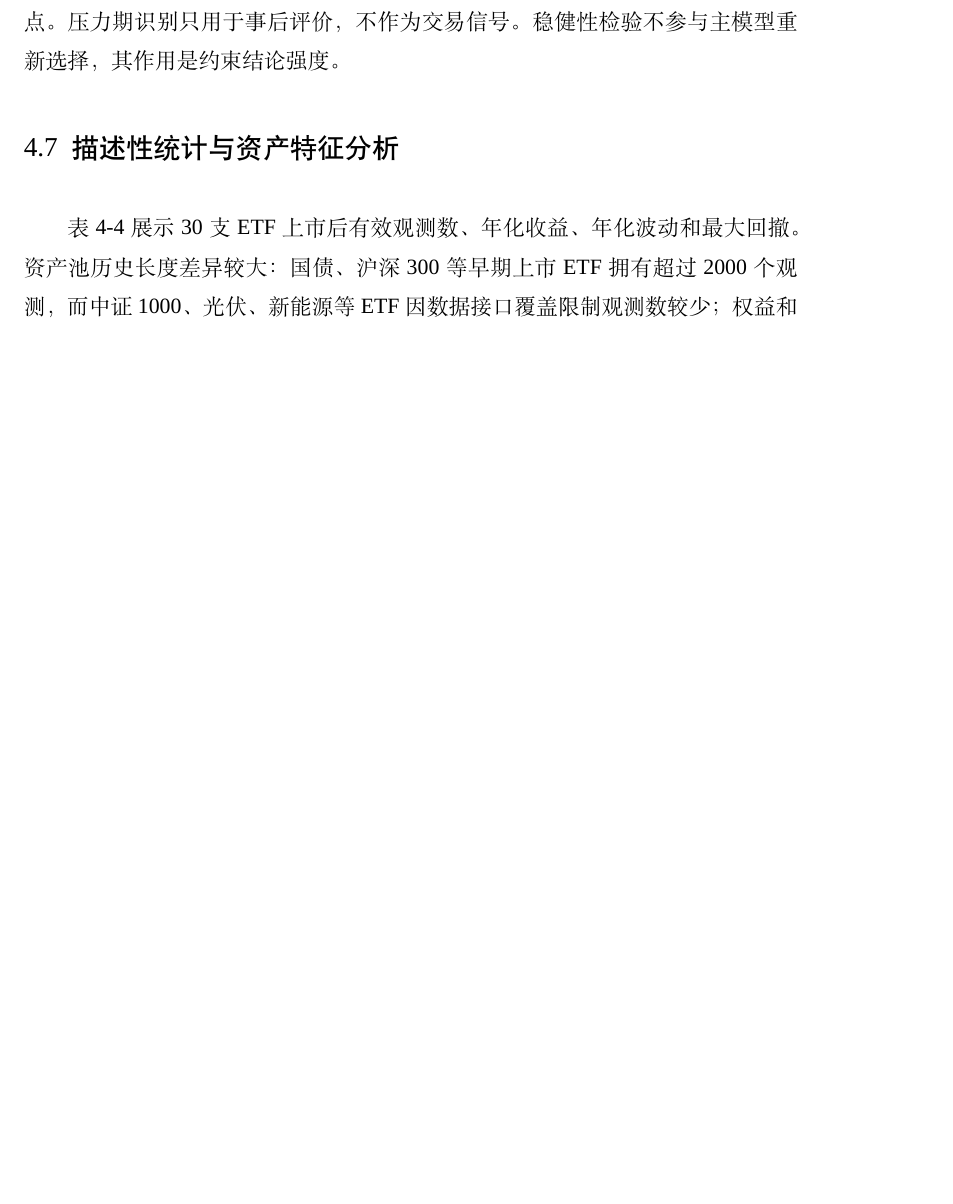
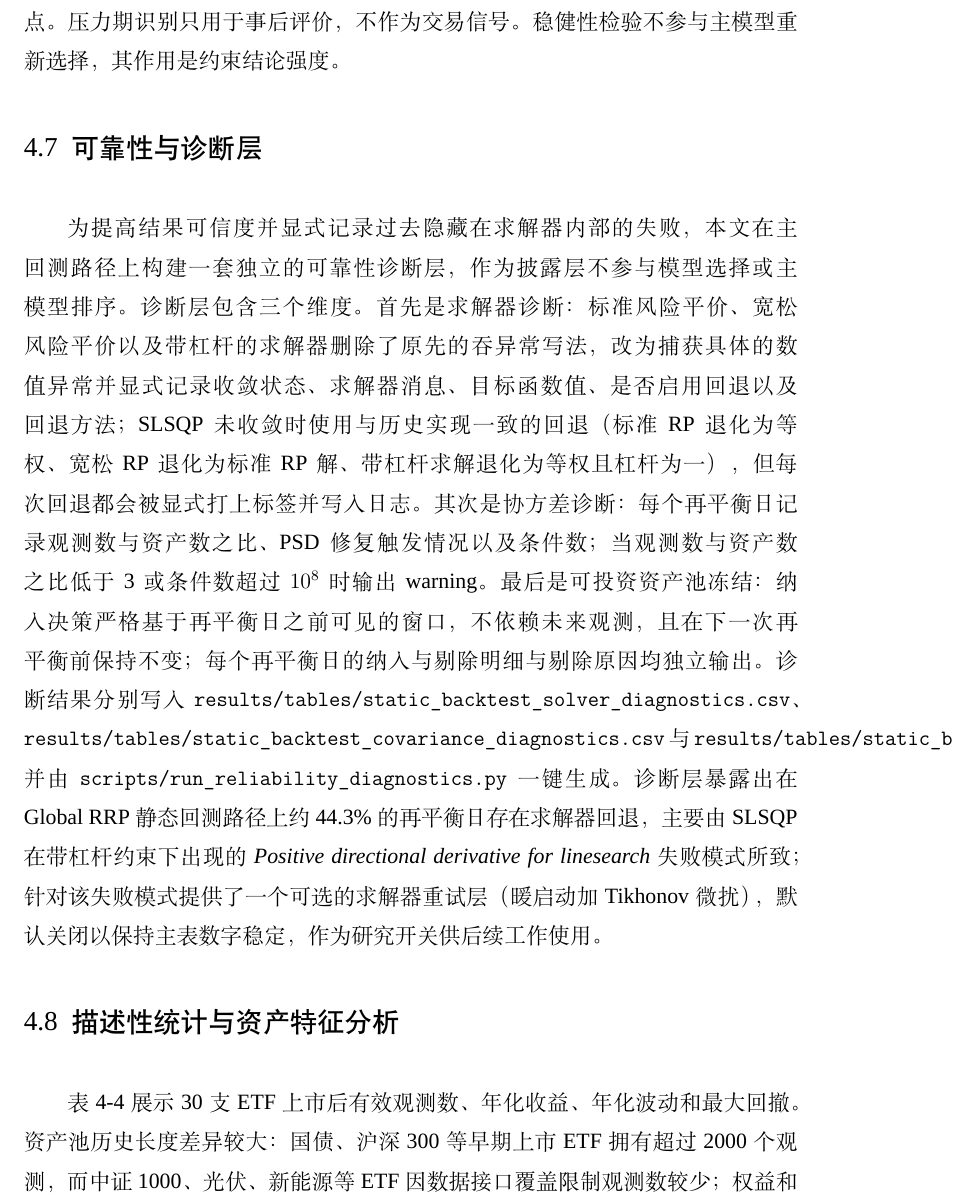
Before and after one commit to ericxuzhesheng/Relaxed-Risk-Parity-Research, a LaTeX thesis (report/thesis_latex/main.tex): part of page 21 of 45 before the commit and part of page 21 of 46 after it, cut so that both start at the same text, the shorter picture padded with empty space. Compiled offline with XeLaTeX; a missing font is replaced by an installed copy or a similar font.

Commit message:
docs(thesis): add reliability and diagnostics methodology subsection
Add a subsection in chapter 4 (Data and Research Design) right after the
no-lookahead backtest protocol describing the reliability layer: solver
diagnostics with explicit fallback labelling, covariance diagnostics
with n_obs/n_assets ratio and condition number warnings, and frozen
investable-universe with per-rebalance inclusion/exclusion logging. The
subsection also notes the opt-in Tikhonov + warm-start retry layer
introduced for the structural SLSQP failure mode and documents that the
retry layer is disabled by default so the dashboard numbers remain
stable. Recompile main.pdf (xelatex via latexmk).

```diff
--- a/report/thesis_latex/main.tex
+++ b/report/thesis_latex/main.tex
@@ -365,6 +365,9 @@ Calmar 比率为净年化收益除以最大回撤绝对值。平均月度换手
 
 \subsection{回测流程与无前视设计}
 本文回测流程如下：第一，在每个调仓日确定历史窗口；第二，使用调仓日前数据估计协方差、预算或状态；第三，求解目标权重；第四，计算调仓换手和交易成本；第五，使用调仓后的未来收益计算组合净值；第六，进入下一个月度调仓点。压力期识别只用于事后评价，不作为交易信号。稳健性检验不参与主模型重新选择，其作用是约束结论强度。
+
+\subsection{可靠性与诊断层}
+为提高结果可信度并显式记录过去隐藏在求解器内部的失败，本文在主回测路径上构建一套独立的可靠性诊断层，作为披露层不参与模型选择或主模型排序。诊断层包含三个维度。首先是求解器诊断：标准风险平价、宽松风险平价以及带杠杆的求解器删除了原先的吞异常写法，改为捕获具体的数值异常并显式记录收敛状态、求解器消息、目标函数值、是否启用回退以及回退方法；SLSQP 未收敛时使用与历史实现一致的回退（标准 RP 退化为等权、宽松 RP 退化为标准 RP 解、带杠杆求解退化为等权且杠杆为一），但每次回退都会被显式打上标签并写入日志。其次是协方差诊断：每个再平衡日记录观测数与资产数之比、PSD 修复触发情况以及条件数；当观测数与资产数之比低于 3 或条件数超过 $10^8$ 时输出 warning。最后是可投资资产池冻结：纳入决策严格基于再平衡日之前可见的窗口，不依赖未来观测，且在下一次再平衡前保持不变；每个再平衡日的纳入与剔除明细与剔除原因均独立输出。诊断结果分别写入 \texttt{results/tables/static\_backtest\_solver\_diagnostics.csv}、\texttt{results/tables/static\_backtest\_covariance\_diagnostics.csv} 与 \texttt{results/tables/static\_backtest\_universe\_diagnostics.csv}，并由 \texttt{scripts/run\_reliability\_diagnostics.py} 一键生成。诊断层暴露出在 Global RRP 静态回测路径上约 44.3\% 的再平衡日存在求解器回退，主要由 SLSQP 在带杠杆约束下出现的 \emph{Positive directional derivative for linesearch} 失败模式所致；针对该失败模式提供了一个可选的求解器重试层（暖启动加 Tikhonov 微扰），默认关闭以保持主表数字稳定，作为研究开关供后续工作使用。
 
 \subsection{描述性统计与资产特征分析}
 表 \ref{tab:asset_stats} 展示 30 支 ETF 上市后有效观测数、年化收益、年化波动和最大回撤。资产池历史长度差异较大：国债、沪深300等早期上市 ETF 拥有超过 2000 个观测，而中证1000、光伏、新能源等 ETF 因数据接口覆盖限制观测数较少；权益和商品资产波动率与回撤通常远高于债券类资产。
```
Also changed, not shown: report/thesis_latex/main.pdf, 7 other files.
